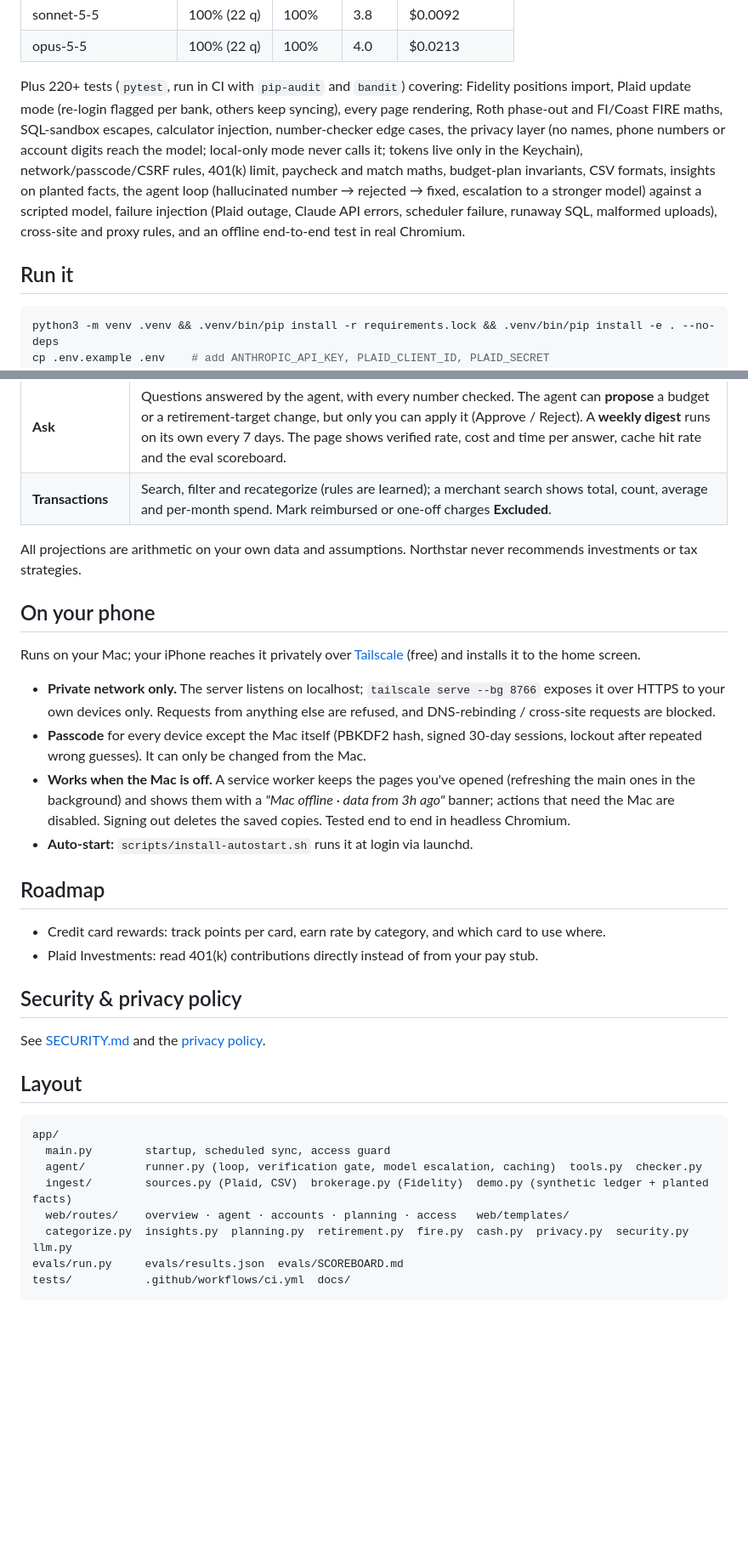
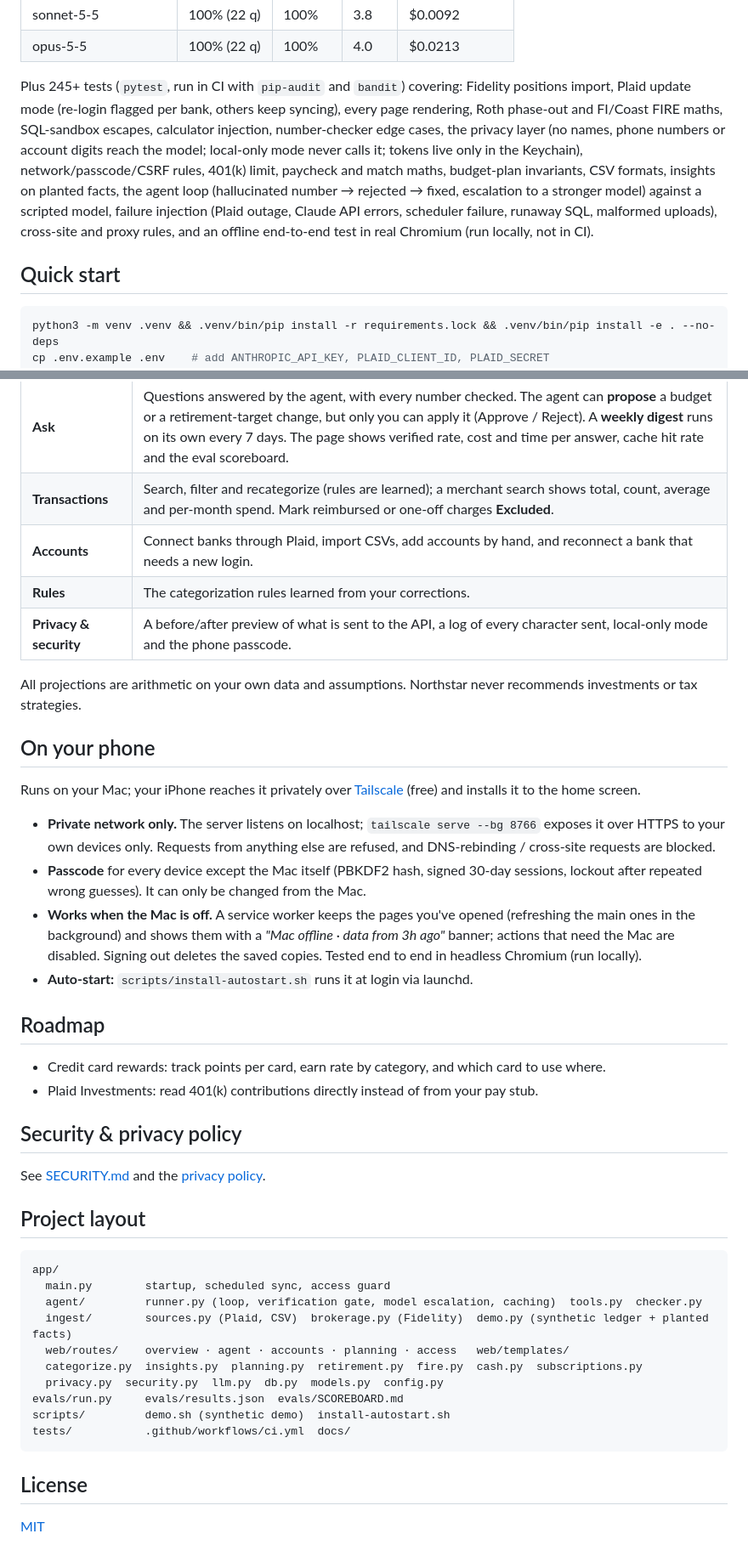
Before and after one commit to mattthomas7641/personal-finance-agent, a Markdown page: README.md, 2 parts joined by grey strips. Shown: that part at 85% size. Drawn GitHub-style; blank space fills up the shorter version.

````diff
--- a/README.md
+++ b/README.md
@@ -81,9 +87,9 @@ The Q&A set is 22 questions: 20 with SQL-computed answers, scored on the **headl
 | opus-5-5 | 100% (22 q) | 100% | 4.0 | $0.0213 |
 <!-- scoreboard:end -->
 
-Plus 220+ tests (`pytest`, run in CI with `pip-audit` and `bandit`) covering: Fidelity positions import, Plaid update mode (re-login flagged per bank, others keep syncing), every page rendering, Roth phase-out and FI/Coast FIRE maths, SQL-sandbox escapes, calculator injection, number-checker edge cases, the privacy layer (no names, phone numbers or account digits reach the model; local-only mode never calls it; tokens live only in the Keychain), network/passcode/CSRF rules, 401(k) limit, paycheck and match maths, budget-plan invariants, CSV formats, insights on planted facts, the agent loop (hallucinated number → rejected → fixed, escalation to a stronger model) against a scripted model, failure injection (Plaid outage, Claude API errors, scheduler failure, runaway SQL, malformed uploads), cross-site and proxy rules, and an offline end-to-end test in real Chromium.
+Plus 245+ tests (`pytest`, run in CI with `pip-audit` and `bandit`) covering: Fidelity positions import, Plaid update mode (re-login flagged per bank, others keep syncing), every page rendering, Roth phase-out and FI/Coast FIRE maths, SQL-sandbox escapes, calculator injection, number-checker edge cases, the privacy layer (no names, phone numbers or account digits reach the model; local-only mode never calls it; tokens live only in the Keychain), network/passcode/CSRF rules, 401(k) limit, paycheck and match maths, budget-plan invariants, CSV formats, insights on planted facts, the agent loop (hallucinated number → rejected → fixed, escalation to a stronger model) against a scripted model, failure injection (Plaid outage, Claude API errors, scheduler failure, runaway SQL, malformed uploads), cross-site and proxy rules, and an offline end-to-end test in real Chromium (run locally, not in CI).
 
-## Run it
+## Quick start
 
 ```bash
 python3 -m venv .venv && .venv/bin/pip install -r requirements.lock && .venv/bin/pip install -e . --no-deps
@@ -110,6 +118,9 @@ Open http://localhost:8766 → **Accounts**:
 | **Subscriptions** | Every recurring charge with its yearly cost, next expected charge, price history and a keep / review / cancelled decision. A charge after you marked something cancelled is flagged. |
 | **Ask** | Questions answered by the agent, with every number checked. The agent can **propose** a budget or a retirement-target change, but only you can apply it (Approve / Reject). A **weekly digest** runs on its own every 7 days. The page shows verified rate, cost and time per answer, cache hit rate and the eval scoreboard. |
 | **Transactions** | Search, filter and recategorize (rules are learned); a merchant search shows total, count, average and per-month spend. Mark reimbursed or one-off charges **Excluded**. |
+| **Accounts** | Connect banks through Plaid, import CSVs, add accounts by hand, and reconnect a bank that needs a new login. |
+| **Rules** | The categorization rules learned from your corrections. |
+| **Privacy & security** | A before/after preview of what is sent to the API, a log of every character sent, local-only mode and the phone passcode. |
 
 All projections are arithmetic on your own data and assumptions. Northstar never recommends investments or tax strategies.
 
@@ -119,7 +130,7 @@ Runs on your Mac; your iPhone reaches it privately over [Tailscale](https://tail
 
 - **Private network only.** The server listens on localhost; `tailscale serve --bg 8766` exposes it over HTTPS to your own devices only. Requests from anything else are refused, and DNS-rebinding / cross-site requests are blocked.
 - **Passcode** for every device except the Mac itself (PBKDF2 hash, signed 30-day sessions, lockout after repeated wrong guesses). It can only be changed from the Mac.
-- **Works when the Mac is off.** A service worker keeps the pages you've opened (refreshing the main ones in the background) and shows them with a *"Mac offline · data from 3h ago"* banner; actions that need the Mac are disabled. Signing out deletes the saved copies. Tested end to end in headless Chromium.
+- **Works when the Mac is off.** A service worker keeps the pages you've opened (refreshing the main ones in the background) and shows them with a *"Mac offline · data from 3h ago"* banner; actions that need the Mac are disabled. Signing out deletes the saved copies. Tested end to end in headless Chromium (run locally).
 - **Auto-start:** `scripts/install-autostart.sh` runs it at login via launchd.
 
 ## Roadmap
@@ -131,7 +142,7 @@ Runs on your Mac; your iPhone reaches it privately over [Tailscale](https://tail
 
 See [SECURITY.md](SECURITY.md) and the [privacy policy](https://mattthomas7641.github.io/northstar/privacy.html).
 
-## Layout
+## Project layout
 
 ```
 app/
@@ -139,7 +150,13 @@ app/
   agent/         runner.py (loop, verification gate, model escalation, caching)  tools.py  checker.py
   ingest/        sources.py (Plaid, CSV)  brokerage.py (Fidelity)  demo.py (synthetic ledger + planted facts)
   web/routes/    overview · agent · accounts · planning · access   web/templates/
-  categorize.py  insights.py  planning.py  retirement.py  fire.py  cash.py  privacy.py  security.py  llm.py
+  categorize.py  insights.py  planning.py  retirement.py  fire.py  cash.py  subscriptions.py
+  privacy.py  security.py  llm.py  db.py  models.py  config.py
 evals/run.py     evals/results.json  evals/SCOREBOARD.md
+scripts/         demo.sh (synthetic demo)  install-autostart.sh
 tests/           .github/workflows/ci.yml  docs/
 ```
+
+## License
+
+[MIT](LICENSE)
````
Also changed, not shown: other parts of README.md (+15 -7 lines), SECURITY.md (+1 -1 lines), evals/SCOREBOARD.md (+1 -1 lines), docs/screenshots/ask-verified-answer.png (added), docs/screenshots/overview.png (added), docs/screenshots/plan.png (added), 2 other files.
